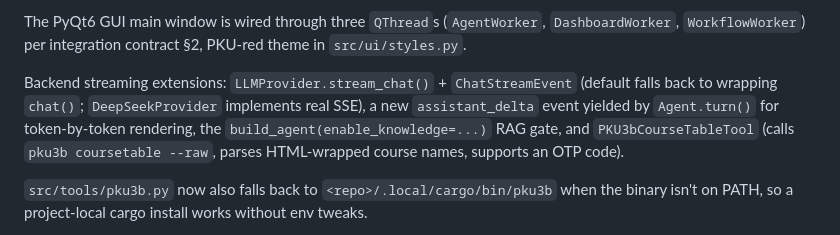
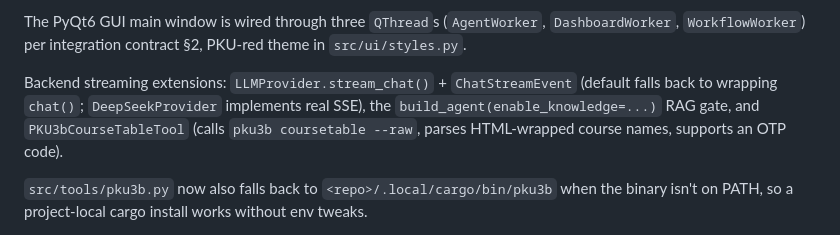
Before and after one commit to RizzoHou/pku-captain, a Markdown page: CLAUDE.md, the part around one of its changes. Drawn GitHub-style.

```diff
--- a/CLAUDE.md
+++ b/CLAUDE.md
@@ -24,7 +24,7 @@ Network tools register **online only** in `bootstrap._build_tools()` because the
 
 The PyQt6 GUI main window is wired through three `QThread`s (`AgentWorker`, `DashboardWorker`, `WorkflowWorker`) per integration contract §2, PKU-red theme in `src/ui/styles.py`.
 
-Backend streaming extensions: `LLMProvider.stream_chat()` + `ChatStreamEvent` (default falls back to wrapping `chat()`; `DeepSeekProvider` implements real SSE), a new `assistant_delta` event yielded by `Agent.turn()` for token-by-token rendering, the `build_agent(enable_knowledge=...)` RAG gate, and `PKU3bCourseTableTool` (calls `pku3b coursetable --raw`, parses HTML-wrapped course names, supports an OTP code).
+Backend streaming extensions: `LLMProvider.stream_chat()` + `ChatStreamEvent` (default falls back to wrapping `chat()`; `DeepSeekProvider` implements real SSE), the `build_agent(enable_knowledge=...)` RAG gate, and `PKU3bCourseTableTool` (calls `pku3b coursetable --raw`, parses HTML-wrapped course names, supports an OTP code).
 
 `src/tools/pku3b.py` now also falls back to `<repo>/.local/cargo/bin/pku3b` when the binary isn't on PATH, so a project-local cargo install works without env tweaks.
 
```
Also changed, not shown: other parts of CLAUDE.md (+1 -1 lines).
